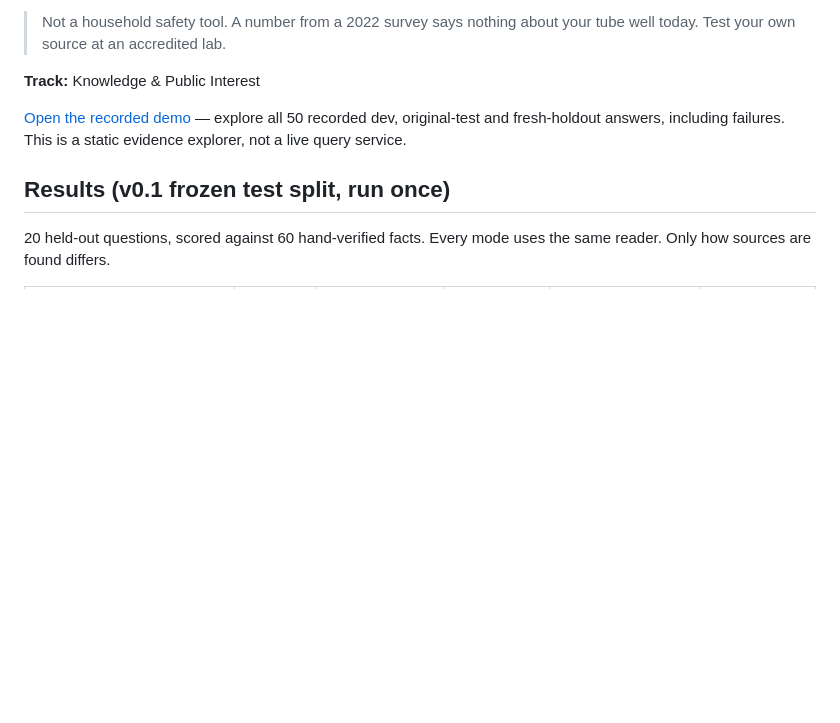
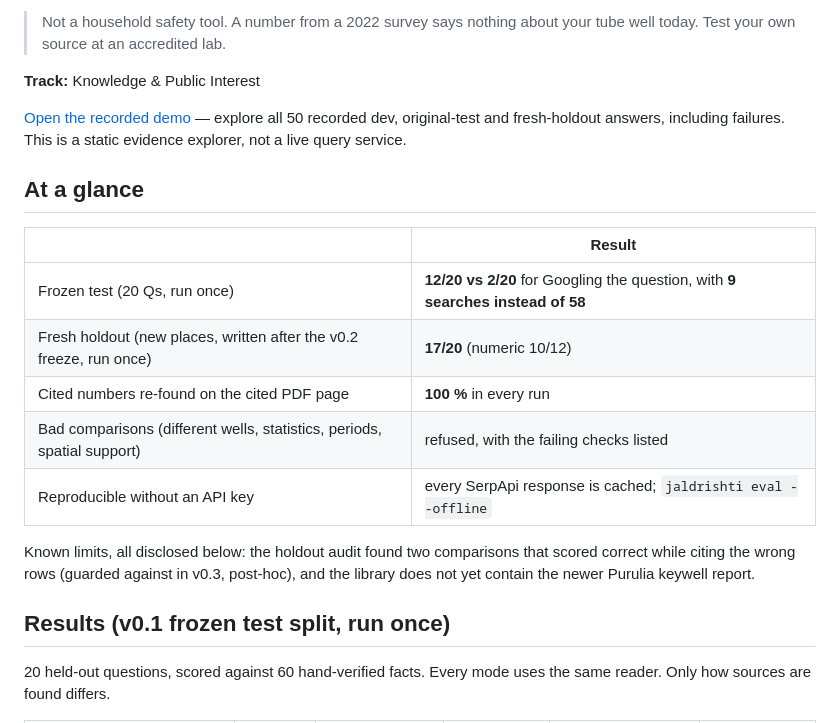
Before and after one commit to mohitt31/jaldrishti, a Markdown page: README.md, the part around the change. Rendered like a GitHub page; blank space fills up the shorter version.

Commit message:
README: at-a-glance summary at the top

```diff
--- a/README.md
+++ b/README.md
@@ -11,6 +11,18 @@ JalDrishti answers a question with the exact number, unit, place, period, docume
 **Track:** Knowledge & Public Interest
 
 [Open the recorded demo](https://mohitt31.github.io/jaldrishti/) — explore all 50 recorded dev, original-test and fresh-holdout answers, including failures. This is a static evidence explorer, not a live query service.
+
+## At a glance
+
+| | Result |
+|---|---|
+| Frozen test (20 Qs, run once) | **12/20 vs 2/20** for Googling the question, with **9 searches instead of 58** |
+| Fresh holdout (new places, written after the v0.2 freeze, run once) | **17/20** (numeric 10/12) |
+| Cited numbers re-found on the cited PDF page | **100 %** in every run |
+| Bad comparisons (different wells, statistics, periods, spatial support) | refused, with the failing checks listed |
+| Reproducible without an API key | every SerpApi response is cached; `jaldrishti eval --offline` |
+
+Known limits, all disclosed below: the holdout audit found two comparisons that scored correct while citing the wrong rows (guarded against in v0.3, post-hoc), and the library does not yet contain the newer Purulia keywell report.
 
 ## Results (v0.1 frozen test split, run once)
 
```
